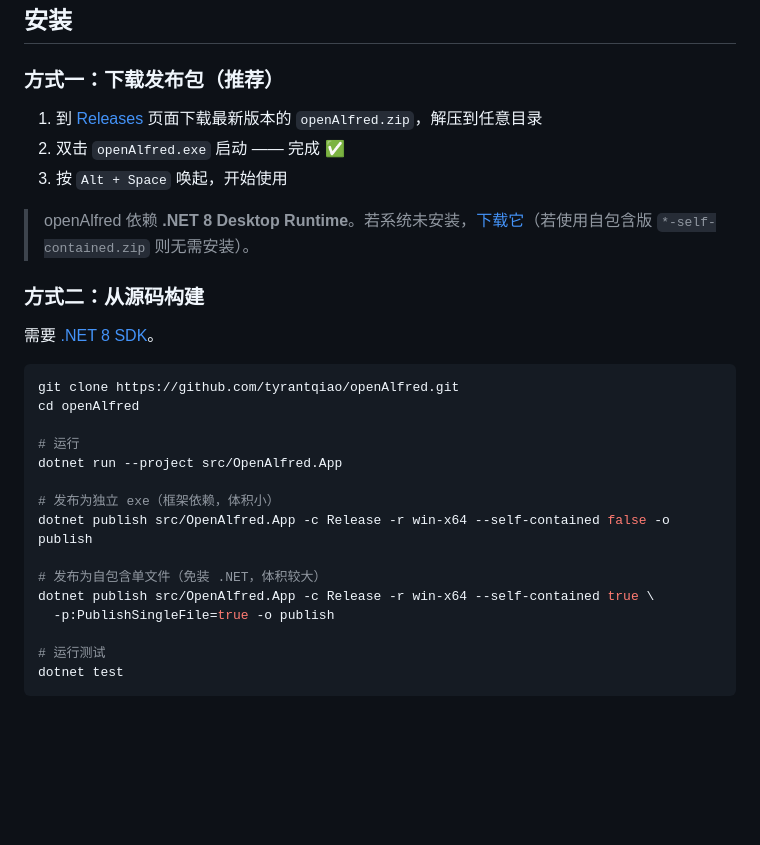
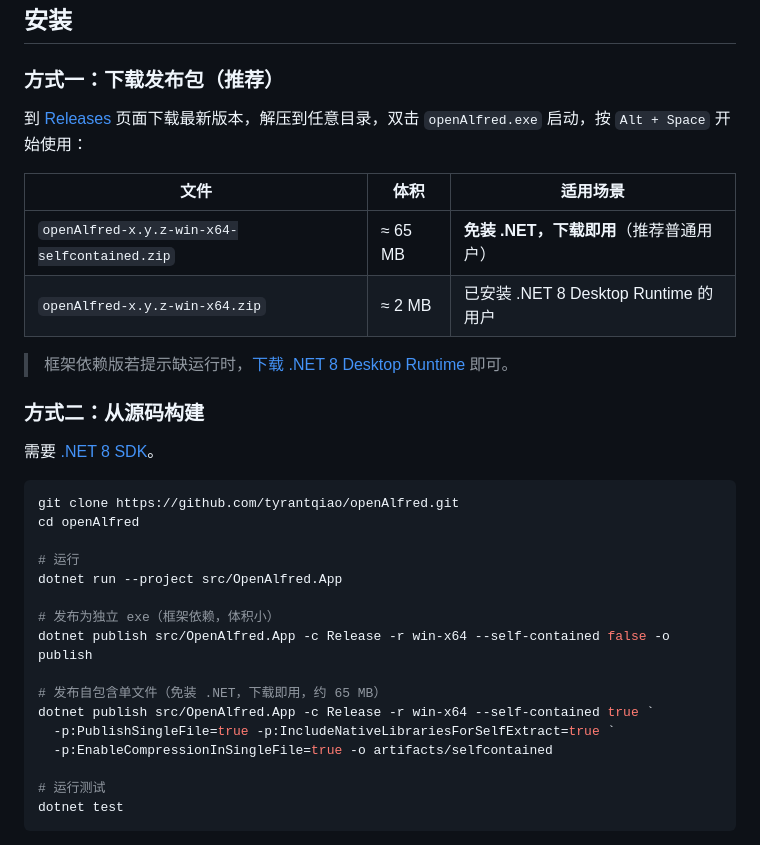
Before and after one commit to tyrantqiao/openAlfred, a Markdown page: README.md, the part around the change. Drawn GitHub-style; blank space fills up the shorter version.

Commit message:
docs: add self-contained single-file release instructions

```diff
--- a/README.md
+++ b/README.md
@@ -50,11 +50,14 @@ macOS 有 Alfred、Windows 有 PowerToys Run，但我想要一个**更小、更
 
 ### 方式一：下载发布包（推荐）
 
-1. 到 [Releases](../../releases) 页面下载最新版本的 `openAlfred.zip`，解压到任意目录
-2. 双击 `openAlfred.exe` 启动 —— 完成 ✅
-3. 按 `Alt + Space` 唤起，开始使用
+到 [Releases](../../releases) 页面下载最新版本，解压到任意目录，双击 `openAlfred.exe` 启动，按 `Alt + Space` 开始使用：
 
-> openAlfred 依赖 **.NET 8 Desktop Runtime**。若系统未安装，[下载它](https://dotnet.microsoft.com/download/dotnet/8.0)（若使用自包含版 `*-self-contained.zip` 则无需安装）。
+| 文件 | 体积 | 适用场景 |
+|---|---|---|
+| `openAlfred-x.y.z-win-x64-selfcontained.zip` | ≈ 65 MB | **免装 .NET，下载即用**（推荐普通用户） |
+| `openAlfred-x.y.z-win-x64.zip` | ≈ 2 MB | 已安装 .NET 8 Desktop Runtime 的用户 |
+
+> 框架依赖版若提示缺运行时，[下载 .NET 8 Desktop Runtime](https://dotnet.microsoft.com/download/dotnet/8.0) 即可。
 
 ### 方式二：从源码构建
 
@@ -70,9 +73,10 @@ dotnet run --project src/OpenAlfred.App
 # 发布为独立 exe（框架依赖，体积小）
 dotnet publish src/OpenAlfred.App -c Release -r win-x64 --self-contained false -o publish
 
-# 发布为自包含单文件（免装 .NET，体积较大）
-dotnet publish src/OpenAlfred.App -c Release -r win-x64 --self-contained true \
-  -p:PublishSingleFile=true -o publish
+# 发布自包含单文件（免装 .NET，下载即用，约 65 MB）
+dotnet publish src/OpenAlfred.App -c Release -r win-x64 --self-contained true `
+  -p:PublishSingleFile=true -p:IncludeNativeLibrariesForSelfExtract=true `
+  -p:EnableCompressionInSingleFile=true -o artifacts/selfcontained
 
 # 运行测试
 dotnet test
```
